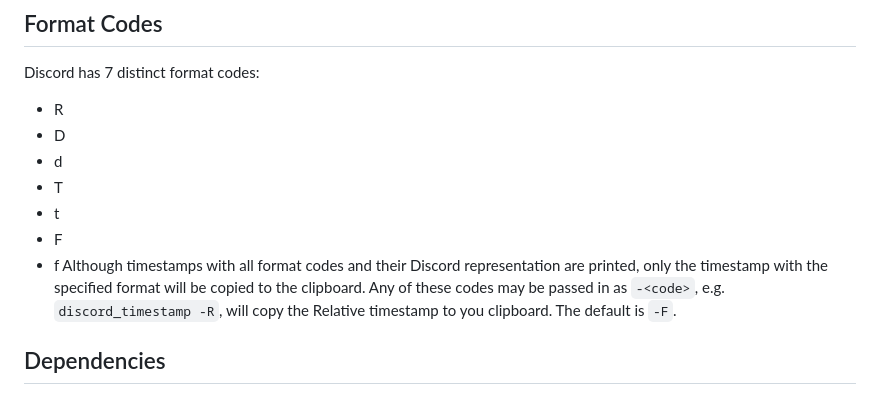
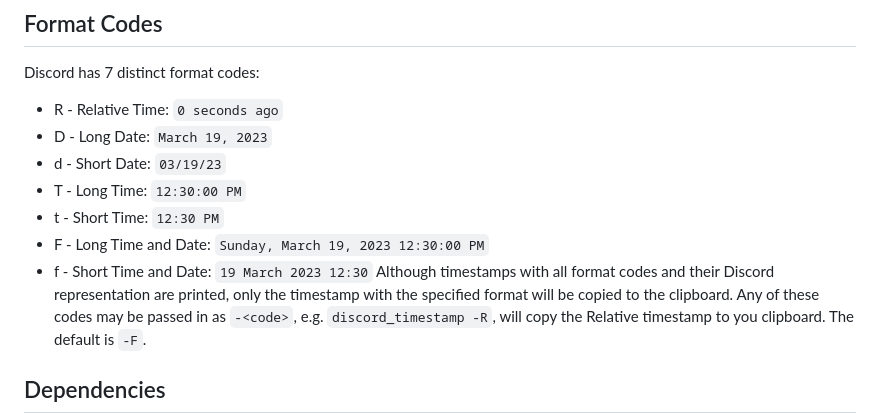
Before and after one commit to jpmossman/discord_timestamp, a Markdown page: readme.md, the part around the change. Drawn GitHub-style.

Commit message:
fix format codes section

```diff
--- a/readme.md
+++ b/readme.md
@@ -156,13 +156,13 @@ All available formats:
 
 ## Format Codes
 Discord has 7 distinct format codes:
-- R
-- D
-- d
-- T
-- t
-- F
-- f
+- R - Relative Time: `0 seconds ago`
+- D - Long Date: `March 19, 2023`
+- d - Short Date: `03/19/23`
+- T - Long Time: `12:30:00 PM`
+- t - Short Time: `12:30 PM`
+- F - Long Time and Date: `Sunday, March 19, 2023 12:30:00 PM`
+- f - Short Time and Date: `19 March 2023 12:30`
 Although timestamps with all format codes and their Discord representation are printed, only the timestamp with the specified format will be copied to the clipboard. Any of these codes may be passed in as `-<code>`, e.g. `discord_timestamp -R`, will copy the Relative timestamp to you clipboard. The default is `-F`.
 
 ## Dependencies
```
